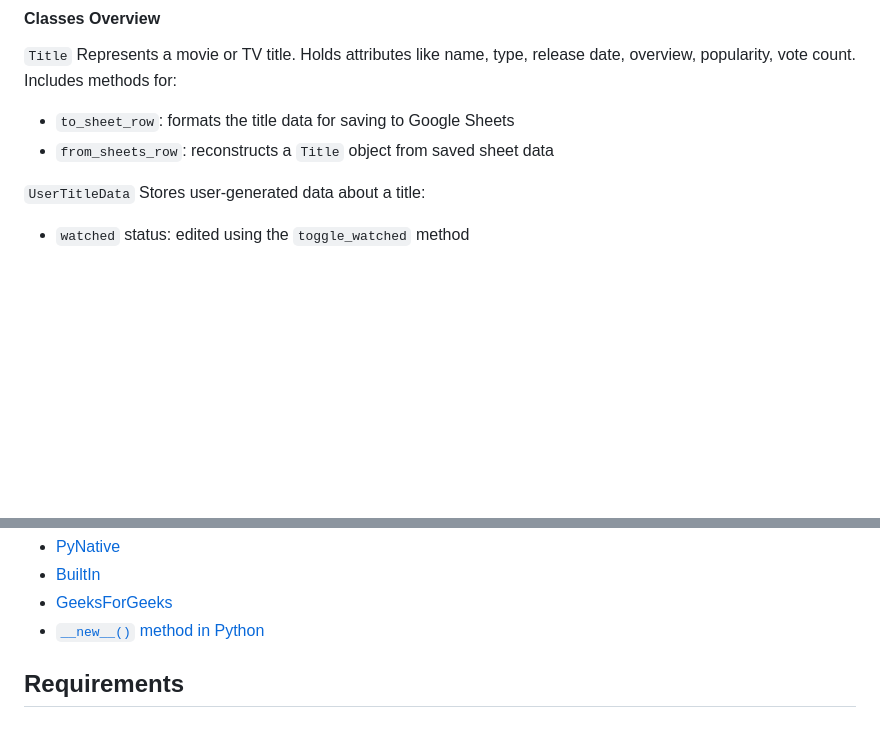
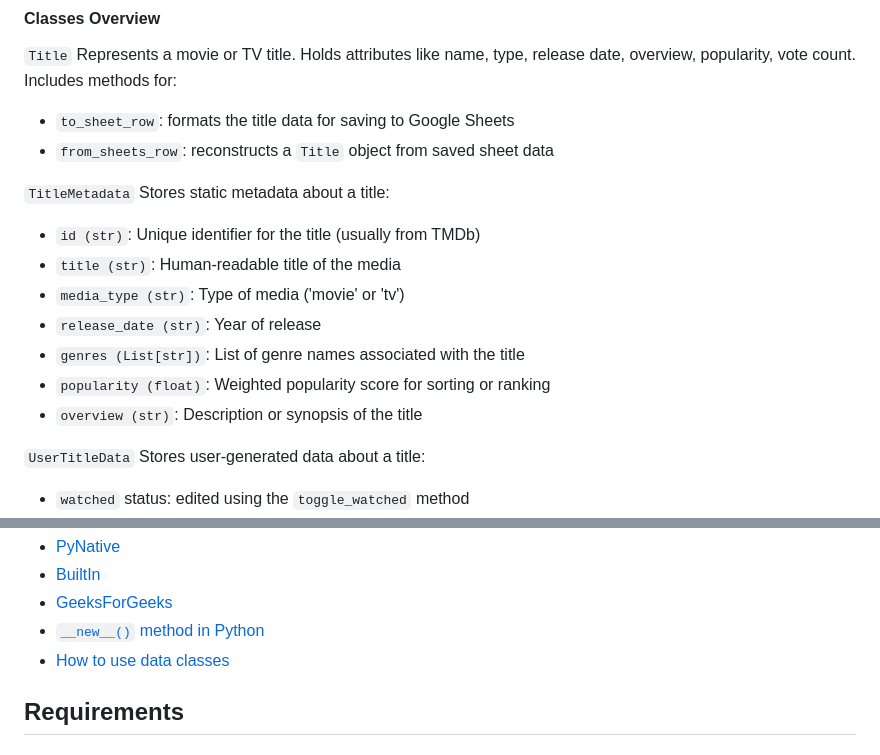
Before and after one commit to larevolucia/reeltracker_cli, a Markdown page: README.md, 2 parts joined by grey strips. Rendered like a GitHub page; blank space fills up the shorter version.

Commit message:
Add documentation about TitleMetadata

```diff
--- a/README.md
+++ b/README.md
@@ -200,6 +200,16 @@ Includes methods for:
 - `to_sheet_row`: formats the title data for saving to Google Sheets
 - `from_sheets_row`: reconstructs a `Title` object from saved sheet data
 
+`TitleMetadata`
+Stores static metadata about a title:
+- `id (str)`: Unique identifier for the title (usually from TMDb)
+- `title (str)`: Human-readable title of the media
+- `media_type (str)`: Type of media ('movie' or 'tv')
+- `release_date (str)`: Year of release
+- `genres (List[str])`: List of genre names associated with the title
+- `popularity (float)`: Weighted popularity score for sorting or ranking
+- `overview (str)`: Description or synopsis of the title
+
 `UserTitleData`
 Stores user-generated data about a title:
 - `watched` status: edited using the `toggle_watched` method
@@ -212,6 +222,7 @@ Consulted references:
 - [BuiltIn](https://builtin.com/software-engineering-perspectives/python-cls)
 - [GeeksForGeeks](https://www.geeksforgeeks.org/classmethod-in-python/)
 - [`__new__()` method in Python](https://medium.com/@vinayakgupta3112/new-method-in-python-the-constructor-method-you-might-not-be-aware-of-72f72561afe4)
+- [How to use data classes](https://www.dataquest.io/blog/how-to-use-python-data-classes/)
 
 ## Requirements
 
```
